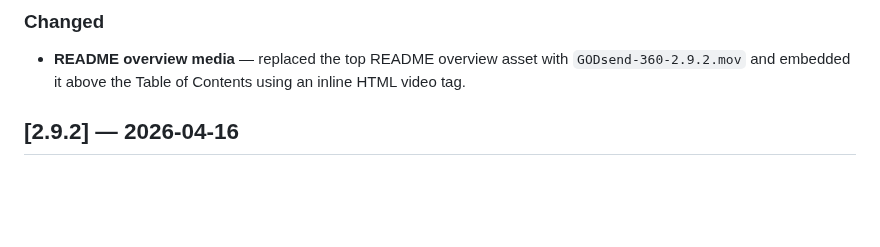
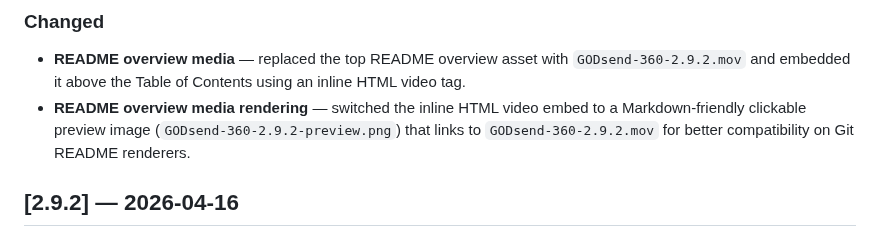
Before and after one commit to luistiagos/GODSend, a Markdown page: CHANGELOG.md, the part around the change. Rendered like a GitHub page; blank space fills up the shorter version.

```diff
--- a/CHANGELOG.md
+++ b/CHANGELOG.md
@@ -11,6 +11,7 @@ Versioning follows [Semantic Versioning](https://semver.org/spec/v2.0.0.html).
 
 ### Changed
 - **README overview media** — replaced the top README overview asset with `GODsend-360-2.9.2.mov` and embedded it above the Table of Contents using an inline HTML video tag.
+- **README overview media rendering** — switched the inline HTML video embed to a Markdown-friendly clickable preview image (`GODsend-360-2.9.2-preview.png`) that links to `GODsend-360-2.9.2.mov` for better compatibility on Git README renderers.
 
 ## [2.9.2] — 2026-04-16
 
```
Also changed, not shown: readme.md (+3 -1 lines), GODsend-360-2.9.2-preview.png (added).
